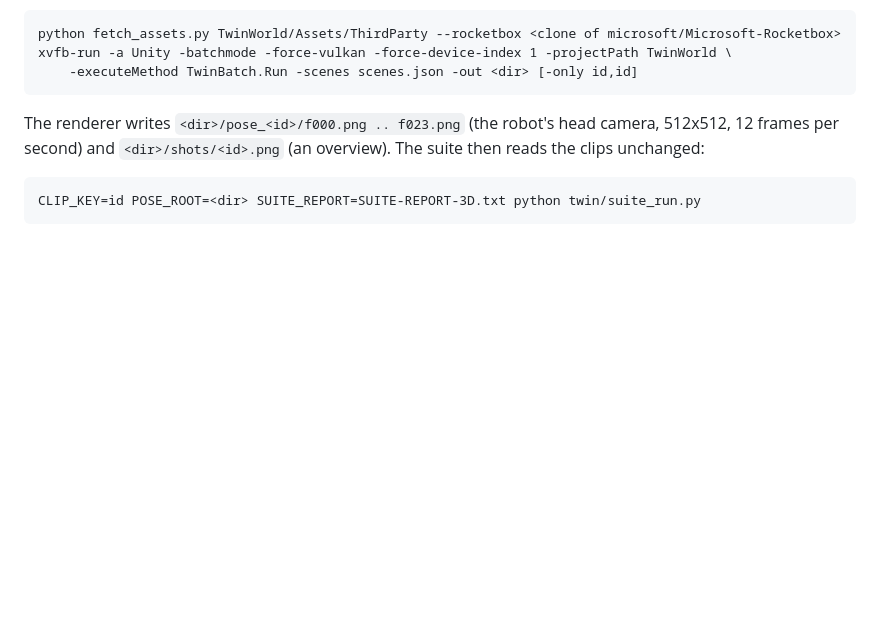
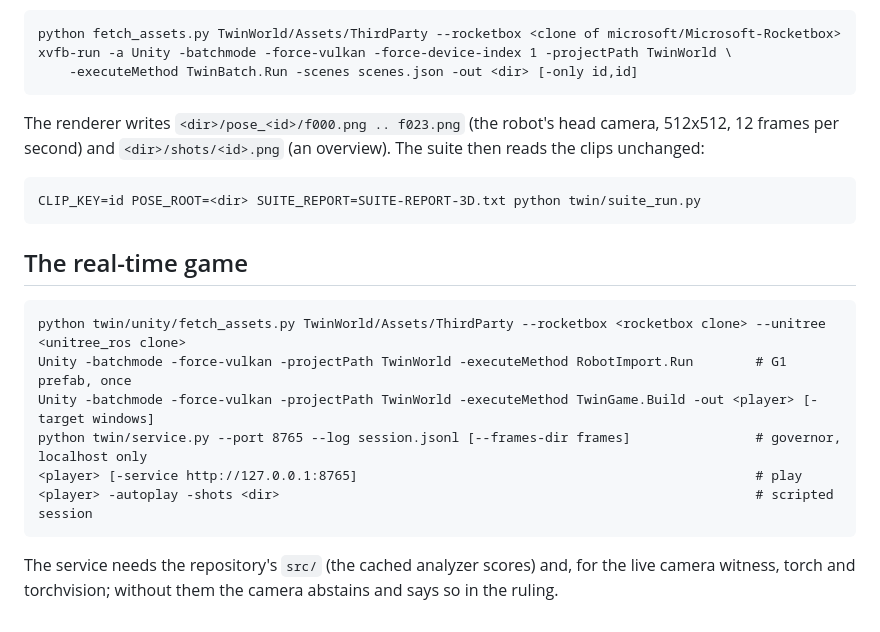
Before and after one commit to ahb-sjsu/moral-spectrum-analyzer, a Markdown page: twin/unity/README.md, the part around the change. Drawn GitHub-style; blank space fills up the shorter version.

````diff
--- a/twin/unity/README.md
+++ b/twin/unity/README.md
@@ -19,3 +19,17 @@ unchanged:
 ```
 CLIP_KEY=id POSE_ROOT=<dir> SUITE_REPORT=SUITE-REPORT-3D.txt python twin/suite_run.py
 ```
+
+## The real-time game
+
+```
+python twin/unity/fetch_assets.py TwinWorld/Assets/ThirdParty --rocketbox <rocketbox clone> --unitree <unitree_ros clone>
+Unity -batchmode -force-vulkan -projectPath TwinWorld -executeMethod RobotImport.Run        # G1 prefab, once
+Unity -batchmode -force-vulkan -projectPath TwinWorld -executeMethod TwinGame.Build -out <player> [-target windows]
+python twin/service.py --port 8765 --log session.jsonl [--frames-dir frames]                # governor, localhost only
+<player> [-service http://127.0.0.1:8765]                                                   # play
+<player> -autoplay -shots <dir>                                                             # scripted session
+```
+
+The service needs the repository's `src/` (the cached analyzer scores) and, for the live camera
+witness, torch and torchvision; without them the camera abstains and says so in the ruling.
````
Also changed, not shown: docs/TWIN_3D_PLAN.md (+44 -0 lines), docs/img/twin3d_game_fall.jpg (added), docs/img/twin3d_game_forged_sensors.jpg (added), 12 other files.
